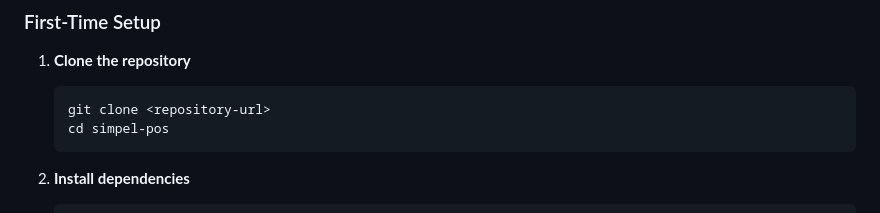
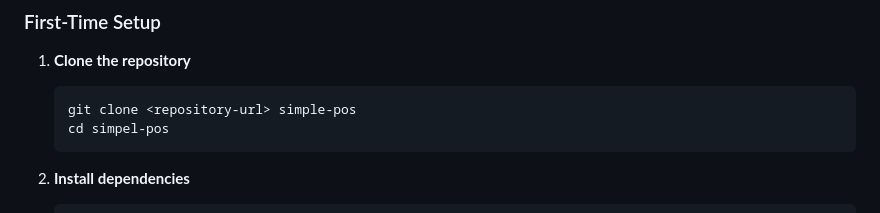
Before and after one commit to ryansutrisno/simple-pos-laravel, a Markdown page: README.md, the part around the change. Drawn GitHub-style.

Commit message:
docs(readme): update clone command with directory name
- Add directory name parameter to git clone command for clarity
- Ensures users clone into 'simple-pos' directory as intended
- Improves first-time setup experience by reducing confusion

````diff
--- a/README.md
+++ b/README.md
@@ -39,7 +39,7 @@ A simple, modern Point of Sale (POS) system built with Laravel 12, Filament 3, a
 
 1. **Clone the repository**
    ```bash
-   git clone <repository-url>
+   git clone <repository-url> simple-pos
    cd simpel-pos
    ```
 
````
